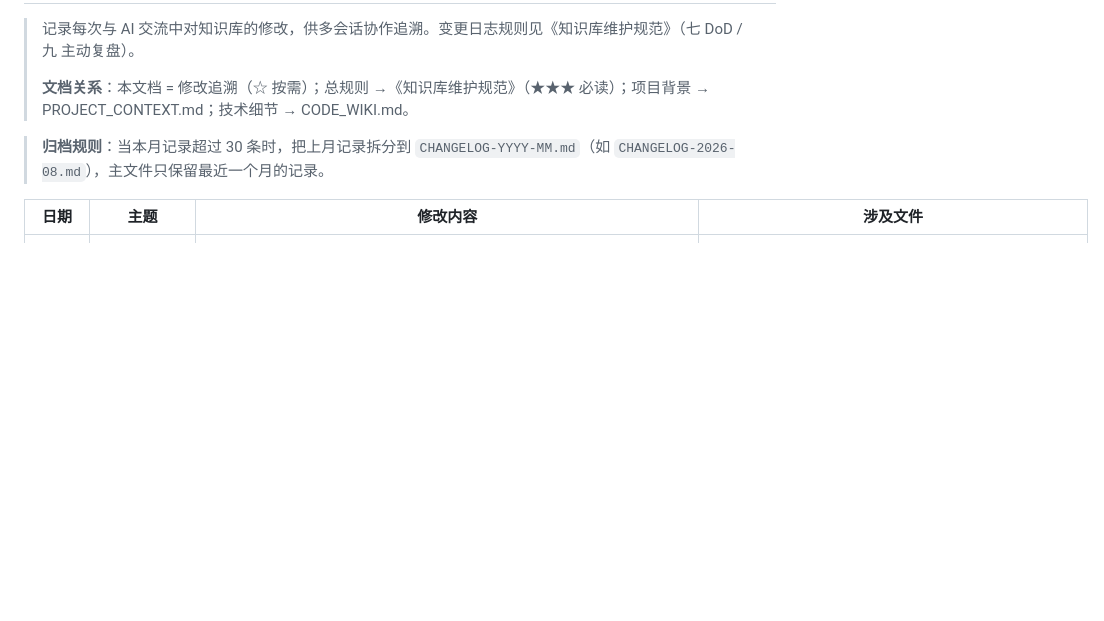
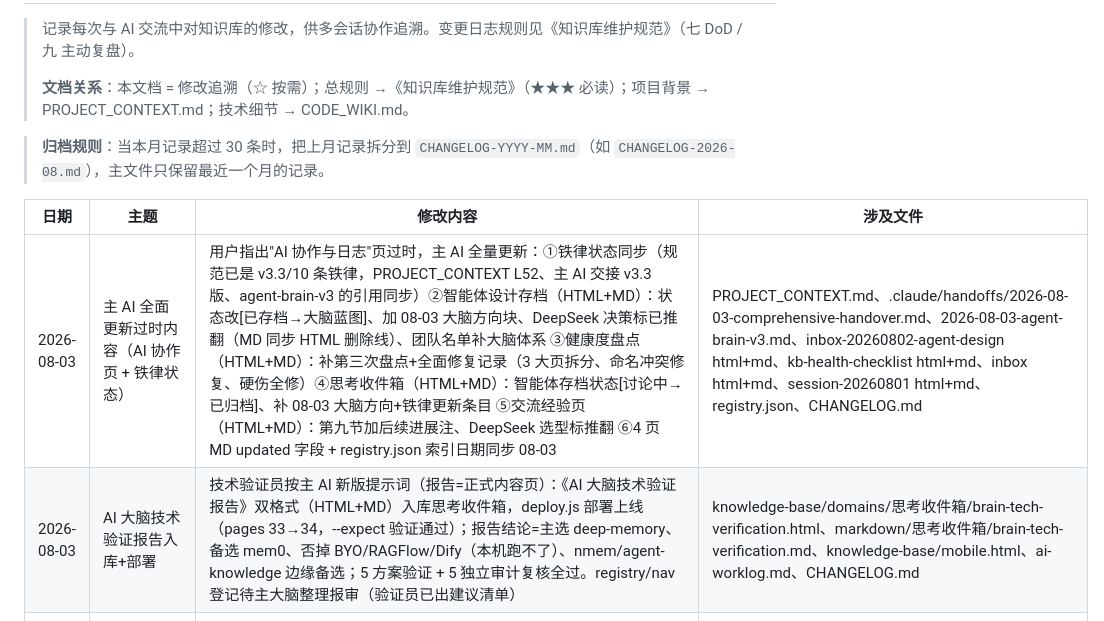
Before and after one commit to shenlang1111/notes, a Markdown page: CHANGELOG.md, the part around the change. Rendered like a GitHub page; blank space fills up the shorter version.

Commit message:
deploy: update CHANGELOG.md

```diff
--- a/CHANGELOG.md
+++ b/CHANGELOG.md
@@ -8,6 +8,8 @@
 
 | 日期 | 主题 | 修改内容 | 涉及文件 |
 |---|---|---|---|
+| 2026-08-03 | 主 AI 全面更新过时内容（AI 协作页 + 铁律状态） | 用户指出"AI 协作与日志"页过时，主 AI 全量更新：①铁律状态同步（规范已是 v3.3/10 条铁律，PROJECT_CONTEXT L52、主 AI 交接 v3.3 版、agent-brain-v3 的引用同步）②智能体设计存档（HTML+MD）：状态改[已存档→大脑蓝图]、加 08-03 大脑方向块、DeepSeek 决策标已推翻（MD 同步 HTML 删除线）、团队名单补大脑体系 ③健康度盘点（HTML+MD）：补第三次盘点+全面修复记录（3 大页拆分、命名冲突修复、硬伤全修）④思考收件箱（HTML+MD）：智能体存档状态[讨论中→已归档]、补 08-03 大脑方向+铁律更新条目 ⑤交流经验页（HTML+MD）：第九节加后续进展注、DeepSeek 选型标推翻 ⑥4 页 MD updated 字段 + registry.json 索引日期同步 08-03 | PROJECT_CONTEXT.md、.claude/handoffs/2026-08-03-comprehensive-handover.md、2026-08-03-agent-brain-v3.md、inbox-20260802-agent-design html+md、kb-health-checklist html+md、inbox html+md、session-20260801 html+md、registry.json、CHANGELOG.md |
+| 2026-08-03 | AI 大脑技术验证报告入库+部署 | 技术验证员按主 AI 新版提示词（报告=正式内容页）：《AI 大脑技术验证报告》双格式（HTML+MD）入库思考收件箱，deploy.js 部署上线（pages 33→34，--expect 验证通过）；报告结论=主选 deep-memory、备选 mem0、否掉 BYO/RAGFlow/Dify（本机跑不了）、nmem/agent-knowledge 边缘备选；5 方案验证 + 5 独立审计复核全过。registry/nav 登记待主大脑整理报审（验证员已出建议清单） | knowledge-base/domains/思考收件箱/brain-tech-verification.html、markdown/思考收件箱/brain-tech-verification.md、knowledge-base/mobile.html、ai-worklog.md、CHANGELOG.md |
 | 2026-08-03 | 主 AI 审查技术验证员提示词 + 交接完整性 | 主 AI 审查 brain-window-verifier.md 与 2026-08-03-agent-brain-v3.md，按用户决策补充：①开工加 fanku 翻库②报告可部署上线（含上线流程+登记归属）③阅读边界④铁律 9 条⑤测试环境约定 %TEMP%⑥已知坑（GitHub抓取/缓存）；session-prompt 十二节补要点（职责/产出/边界）；交接 v3 补验证员状态行+报告上线流程 | .claude/handoffs/brain-window-verifier.md、2026-08-03-agent-brain-v3.md、session-prompt html+md、CHANGELOG.md |
 | 2026-08-03 | 智能体 AI 审核修复：规范升 v3.3 + 交接归档 | 审核 Claude Code 智能体方向工作记录，按用户指示执行：①规范新增铁律 9"机制变更先审批"（v3.2→v3.3），同步 CODE_WIKI/PROJECT_CONTEXT/AGENT_NOTES 版本号引用（9→10 条铁律）②归档 4 份已融合旧交接至 .claude/handoffs/archive/（agent-knowledge-ops/fix-round2/agent-brain/v2），v3 交接链与 mechanism-updates 引用同步 ③任务板已完成项描述更新（第十节→十~十二节+brain-window 三件套）；问题 2（验证员规定）用户判定合理不动，问题 3（session-prompt 十/十一/十二节并存）暂不动，问题 4（智能体 AI 角色=主 AI 审核辅助）确认 | 知识库维护规范.md、CODE_WIKI.md、PROJECT_CONTEXT.md、AGENT_NOTES.md、2026-08-03-agent-brain-v3.md、mechanism-updates html+md、team-task-board html+md、ai-worklog html+md、CHANGELOG.md |
 | 2026-08-02 | 智能体架构自动化落地：会话启动自动报告（开窗即自动） | 按用户批准落地自动化第一步"开窗即自动"：新建 tools/session_start_report.js（SessionStart 自动报告：身份 + 任务板待办 + 机制更新数 + 纪律，只读不改）+ .claude/settings.json 配 SessionStart hook（项目级，不污染其他项目）；机制更新页广播（谁建谁记）；ai-worklog 登记 | tools/session_start_report.js、.claude/settings.json、mechanism-updates html+md、ai-worklog html+md、CHANGELOG.md |
```
